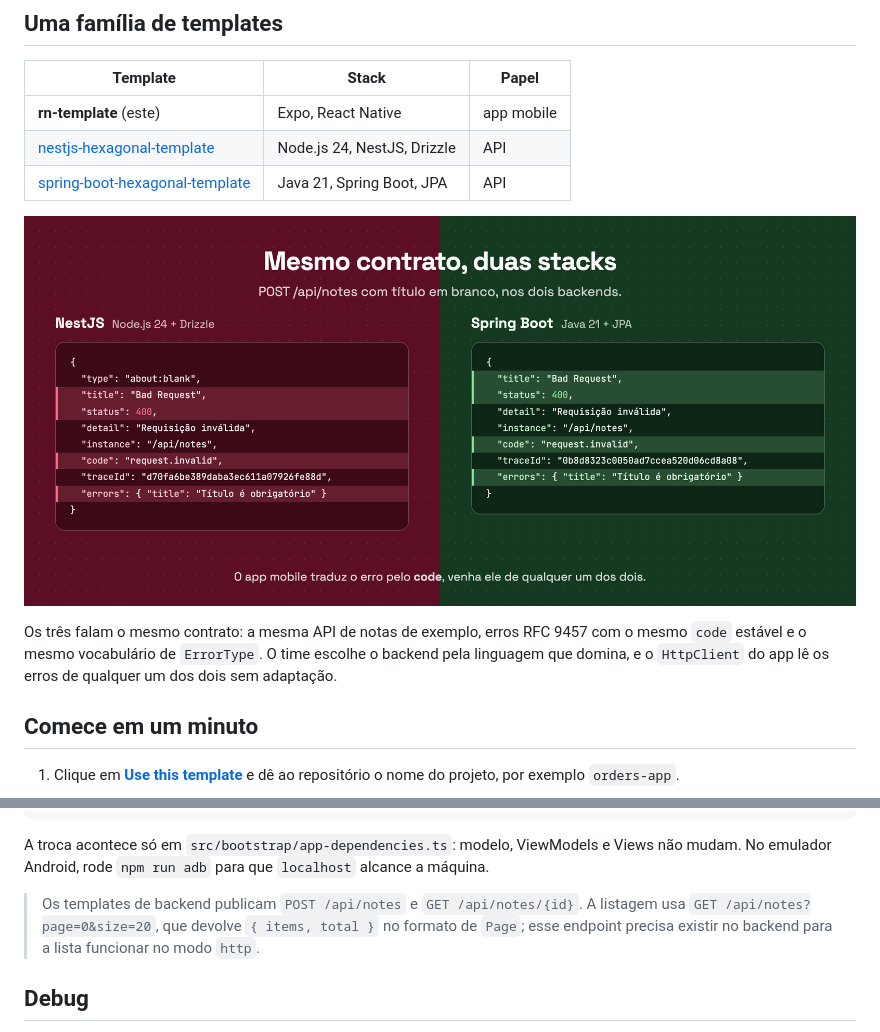
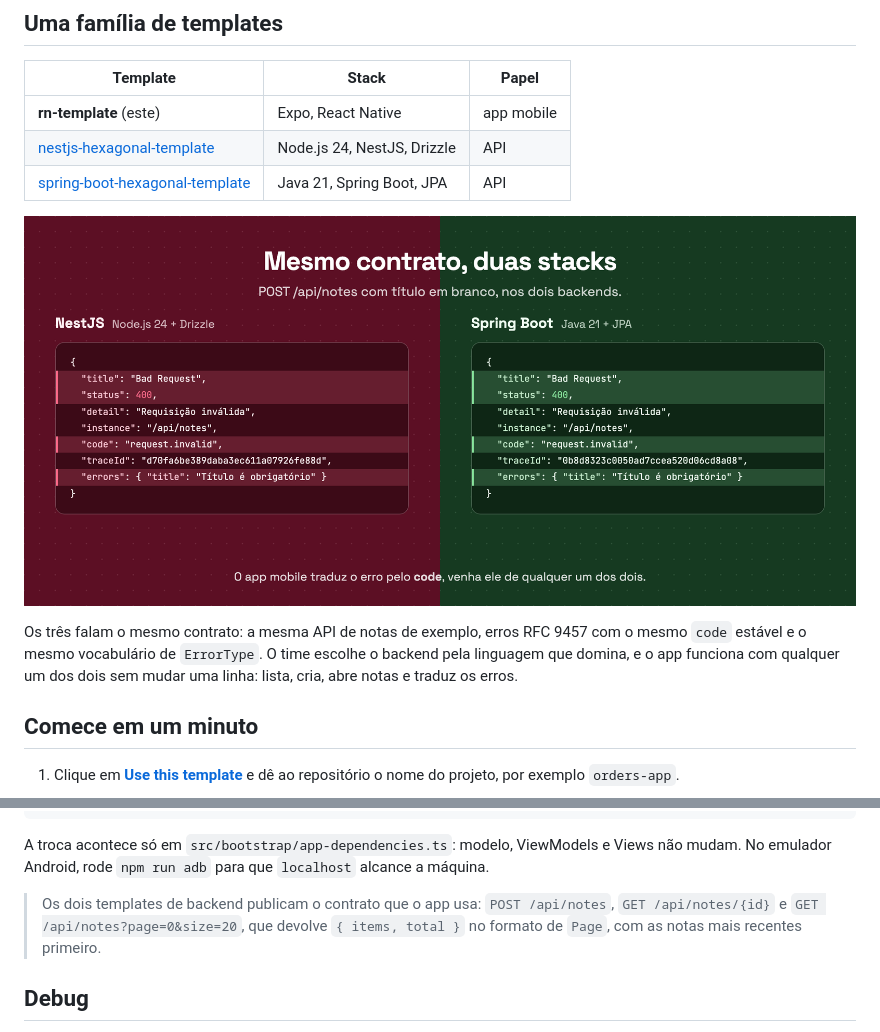
Before and after one commit to renanloureiroo/rn-template, a Markdown page: README.md, 2 parts joined by grey strips. GitHub-like rendering; pictures changed too: .github/readme/family.png.

Commit message:
docs: atualiza o README com o contrato completo dos backends e a nova arte da família

```diff
--- a/README.md
+++ b/README.md
@@ -91,7 +91,8 @@ qual roda. O passo a passo está em [docs/ARCHITECTURE.md](docs/ARCHITECTURE.md)
 
 Os três falam o mesmo contrato: a mesma API de notas de exemplo, erros RFC 9457 com o mesmo `code`
 estável e o mesmo vocabulário de `ErrorType`. O time escolhe o backend pela linguagem que domina,
-e o `HttpClient` do app lê os erros de qualquer um dos dois sem adaptação.
+e o app funciona com qualquer um dos dois sem mudar uma linha: lista, cria, abre notas e traduz
+os erros.
 
 ## Comece em um minuto
 
@@ -156,9 +157,9 @@ A troca acontece só em `src/bootstrap/app-dependencies.ts`: modelo, ViewModels
 mudam. No emulador Android, rode `npm run adb` para que `localhost` alcance a
 máquina.
 
-> Os templates de backend publicam `POST /api/notes` e `GET /api/notes/{id}`. A listagem usa
-> `GET /api/notes?page=0&size=20`, que devolve `{ items, total }` no formato de `Page`; esse
-> endpoint precisa existir no backend para a lista funcionar no modo `http`.
+> Os dois templates de backend publicam o contrato que o app usa: `POST /api/notes`,
+> `GET /api/notes/{id}` e `GET /api/notes?page=0&size=20`, que devolve `{ items, total }` no
+> formato de `Page`, com as notas mais recentes primeiro.
 
 ## Debug
 
```
